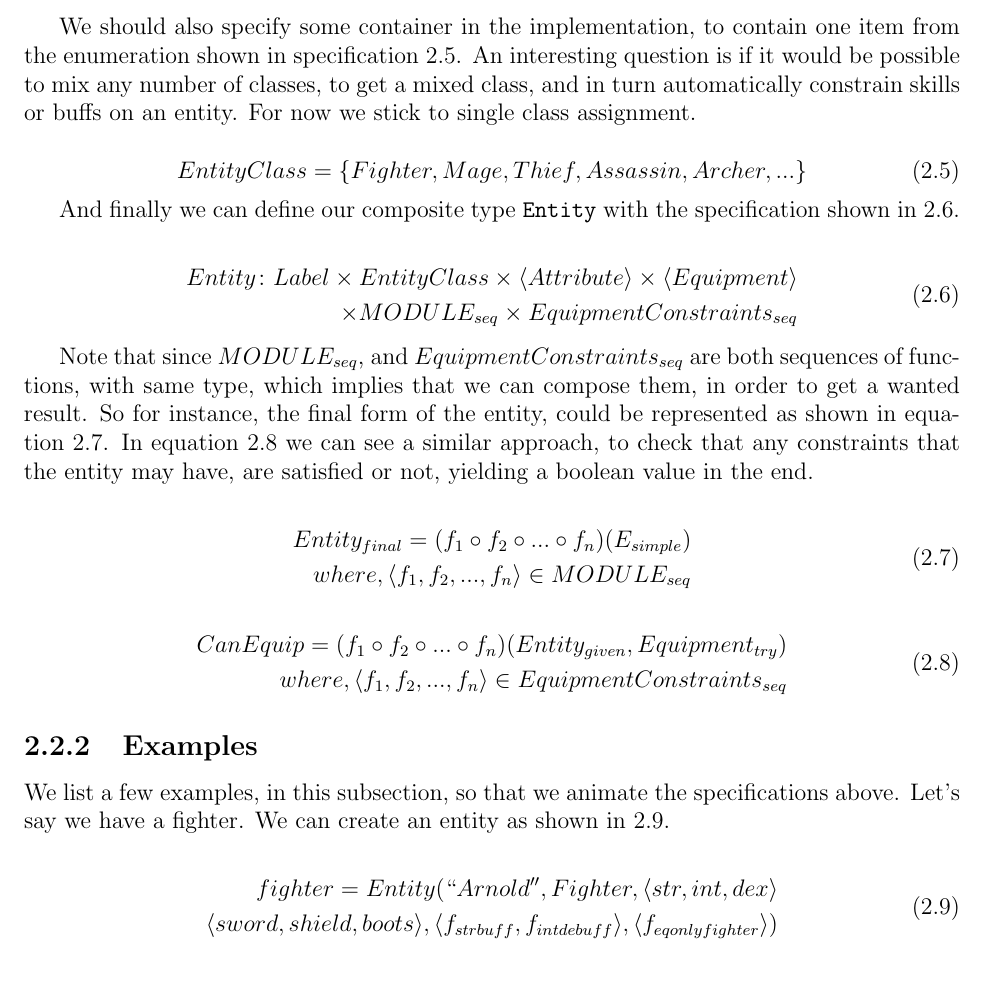
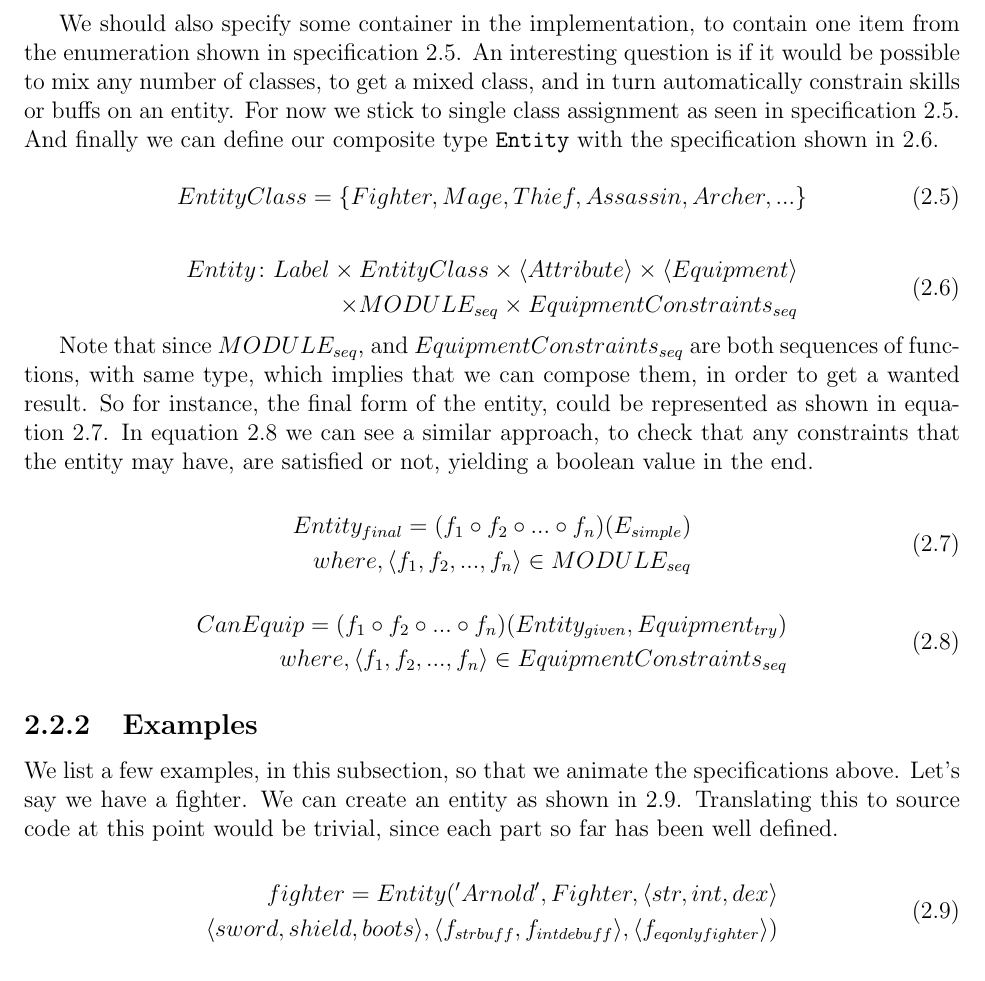
Before and after one commit to psyomn/notes, a LaTeX book (specifications/haze/document/core.tex, which reads specifications/haze/document/entities.tex): part of page 18 of 22, cut so that both start at the same text. Compiled offline with pdfLaTeX.

Commit message:
haze: more beautification etc

```diff
--- a/specifications/haze/document/entities.tex
+++ b/specifications/haze/document/entities.tex
@@ -84,15 +84,14 @@ We should also specify some container in the implementation, to contain one item
 from the enumeration shown in specification~\ref{eq:entityclass}. An interesting
 question is if it would be possible to mix any number of classes, to get a mixed
 class, and in turn automatically constrain skills or buffs on an entity. For now
-we stick to single class assignment.
+we stick to single class assignment as seen in
+specification~\ref{eq:entityclass}. And finally we can define our composite type
+\texttt{Entity} with the specification shown in \ref{eq:entity}.
 
 \begin{equation}
   \label{eq:entityclass}
   EntityClass = \{ Fighter, Mage, Thief, Assassin, Archer, ... \} \\
 \end{equation}
-
-And finally we can define our composite type \texttt{Entity} with the
-specification shown in \ref{eq:entity}.
 
 \begin{equation}
 \begin{split}
@@ -133,12 +132,13 @@ boolean value in the end.
 
 We list a few examples, in this subsection, so that we animate the
 specifications above. Let's say we have a fighter. We can create an entity as
-shown in \ref{eq:createent}.
+shown in \ref{eq:createent}. Translating this to source code at this point would
+be trivial, since each part so far has been well defined.
 
 \begin{equation}
 \begin{split}
   \label{eq:createent}
-  fighter = Entity(``Arnold'', Fighter, \langle str, int, dex \rangle \\
+  fighter = Entity('Arnold', Fighter, \langle str, int, dex \rangle \\
     \langle sword, shield, boots \rangle, \langle f_{strbuff}, f_{intdebuff}
   \rangle, \langle f_{eqonlyfighter} \rangle)
 \end{split}
```
